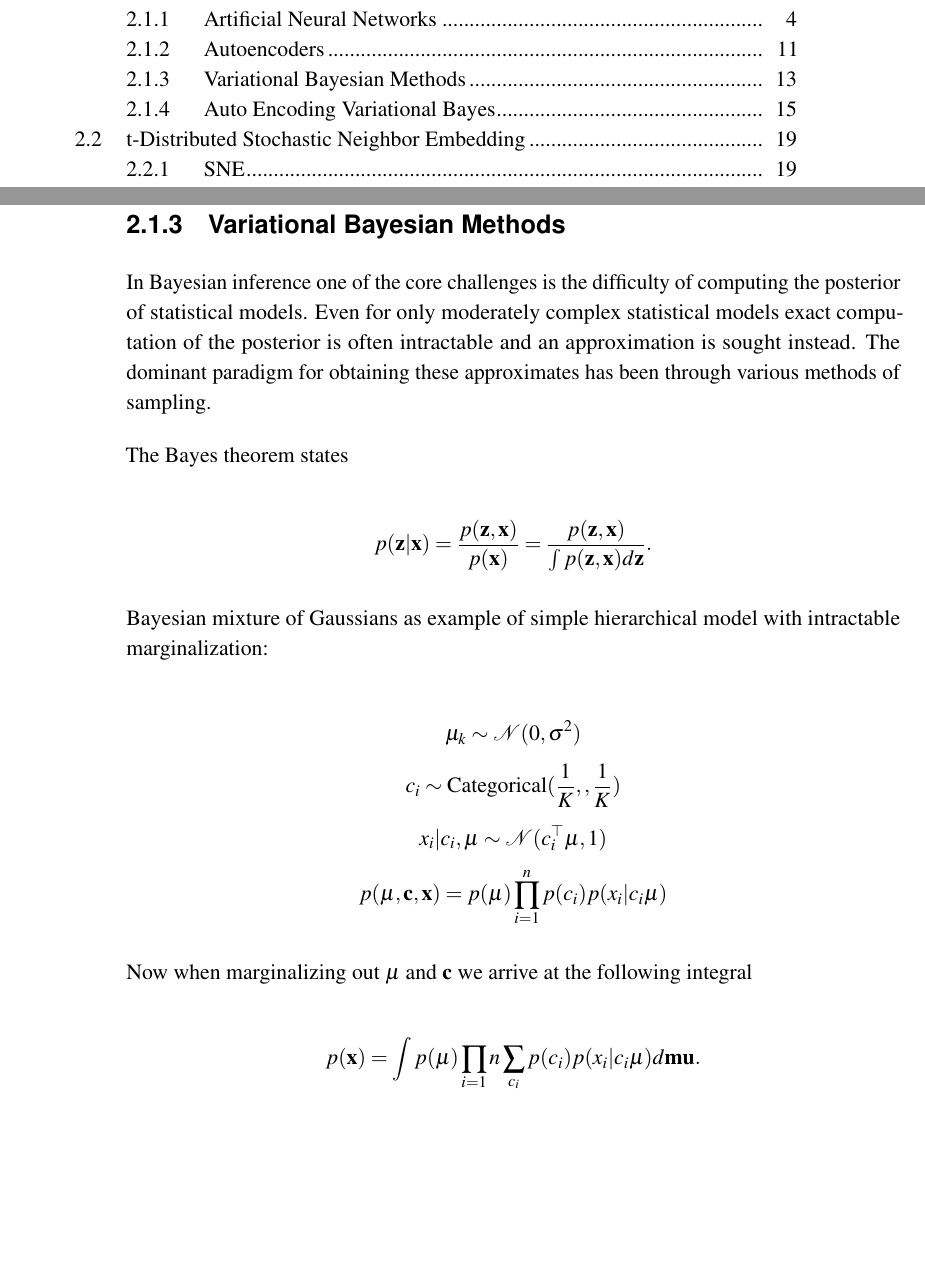
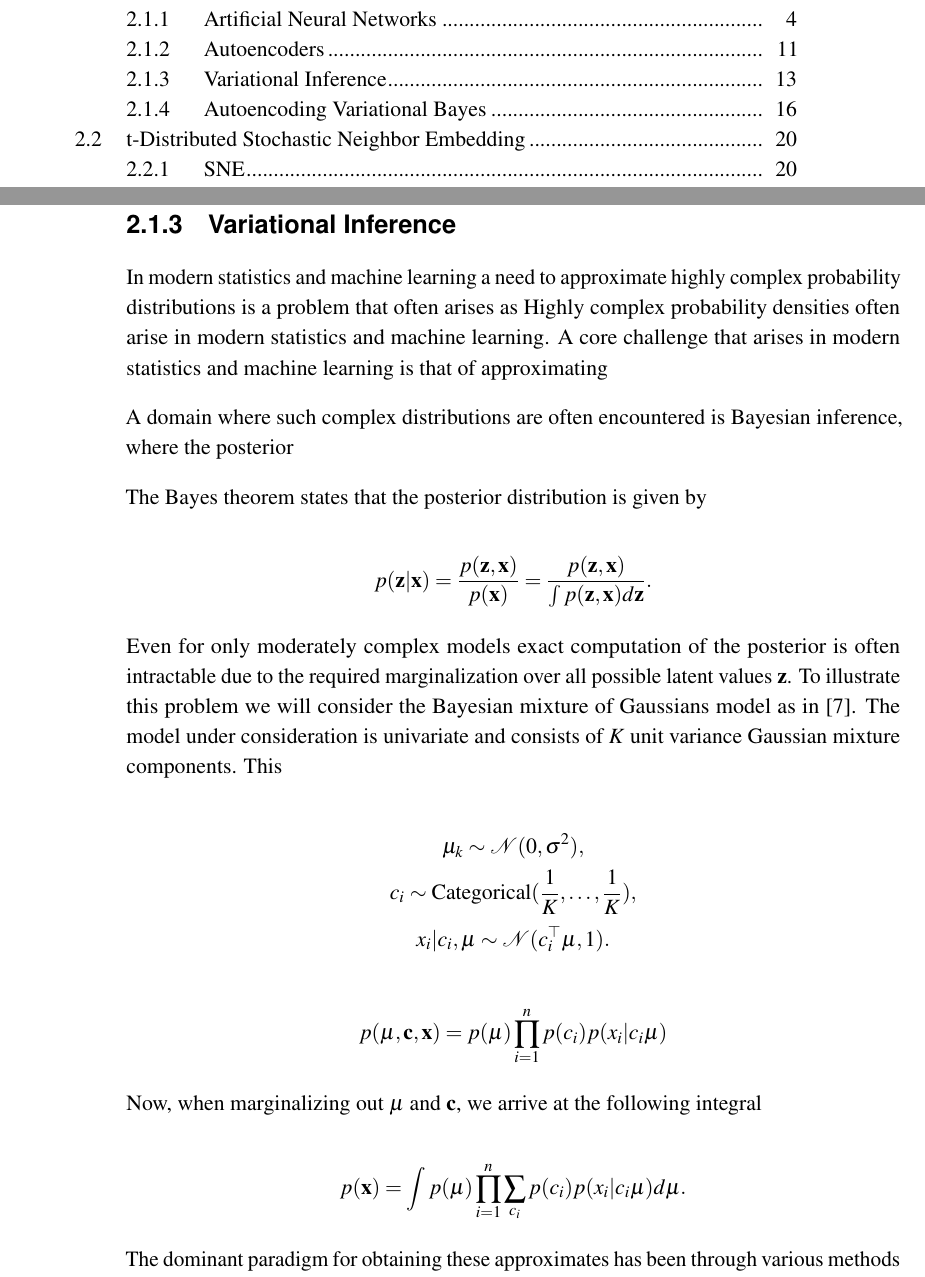
Before and after one commit to ahie/dtyo, a LaTeX thesis (main.tex, which reads chapters/body.tex): two parts of pages 6 and 23 of 63 before the commit and two parts of pages 6 and 23 of 64 after it, joined at a grey line, cut so that both start at the same text, the shorter picture padded with empty space. The pictures show the PDF file main.pdf that the author committed with the source.

Commit message:
Work on VI chapter

```diff
--- a/chapters/body.tex
+++ b/chapters/body.tex
@@ -114,25 +114,32 @@ Connection with pca demonstrated in \cite{autoencoder_pca} when activation funct
 \newpage \phantom{x}
 \newpage
 
-\subsection{Variational Bayesian Methods}
+\subsection{Variational Inference}
 \label{subsection:variational_inference}
 
-In Bayesian inference one of the core challenges is the difficulty of computing the posterior of statistical models. Even for only moderately complex statistical models exact computation of the posterior is often intractable and an approximation is sought instead. The dominant paradigm for obtaining these approximates has been through various methods of sampling.
+In modern statistics and machine learning a need to approximate highly complex probability distributions is a problem that often arises as
+Highly complex probability densities often arise in modern statistics and machine learning.
+A core challenge that arises in modern statistics and machine learning is that of approximating
 
-The Bayes theorem states
+A domain where such complex distributions are often encountered is Bayesian inference, where the posterior
+
+The Bayes theorem states that the posterior distribution is given by
 
 $$p(\bz \vert \bx) = \frac{p(\bz, \bx)}{p(\bx)} = \frac{p(\bz, \bx)}{\int p(\bz, \bx) d\bz}.$$
 
-Bayesian mixture of Gaussians as example of simple hierarchical model with intractable marginalization:
+Even for only moderately complex models exact computation of the posterior is often intractable due to the required marginalization over all possible latent values $\mathbf{z}$. To illustrate this problem we will consider the Bayesian mixture of Gaussians model as in \cite{variational_inference_review}. The model under consideration is univariate and consists of $K$ unit variance Gaussian mixture components. This
 
-$$\mu_k \sim \mathcal{N}(0, \sigma^2)$$
-$$c_i \sim \text{Categorical}(\frac{1}{K}, \dots, \frac{1}{K})$$
-$$x_i \vert c_i, \mathbf{\mu} \sim \mathcal{N}(c^{\top}_i \mathbf{\mu}, 1)$$
+$$\mu_k \sim \mathcal{N}(0, \sigma^2),$$
+$$c_i \sim \text{Categorical}(\frac{1}{K}, \dotsc, \frac{1}{K}),$$
+$$x_i \vert c_i, \mathbf{\mu} \sim \mathcal{N}(c^{\top}_i \mathbf{\mu}, 1).$$
+
 $$p(\mathbf{\mu}, \mathbf{c}, \bx) = p(\mathbf{\mu}) \prod_{i=1}^{n} p(c_i) p(x_i \vert c_i \mathbf{\mu})$$
 
-Now when marginalizing out $\mathbf{\mu}$ and $\mathbf{c}$ we arrive at the following integral
+Now, when marginalizing out $\mathbf{\mu}$ and $\mathbf{c}$, we arrive at the following integral
 
-$$p(\mathbf{x}) = \int p(\mathbf{\mu}) \prod_{i=1}{n} \sum_{c_i} p(c_i) p(x_i \vert c_i \mathbf{\mu}) d\mathbf{mu}.$$
+$$p(\mathbf{x}) = \int p(\mathbf{\mu}) \prod_{i=1}^{n} \sum_{c_i} p(c_i) p(x_i \vert c_i \mathbf{\mu}) d\mathbf{\mu}.$$
+
+The dominant paradigm for obtaining these approximates has been through various methods of sampling.
 
 As the time complexity of evaluating this integral is $\mathcal{O}(K^n)$, it is evident that direct computation quickly becomes infeasible even for relatively small $K$ and $n$.
 
```
Also changed, not shown: main.pdf.
